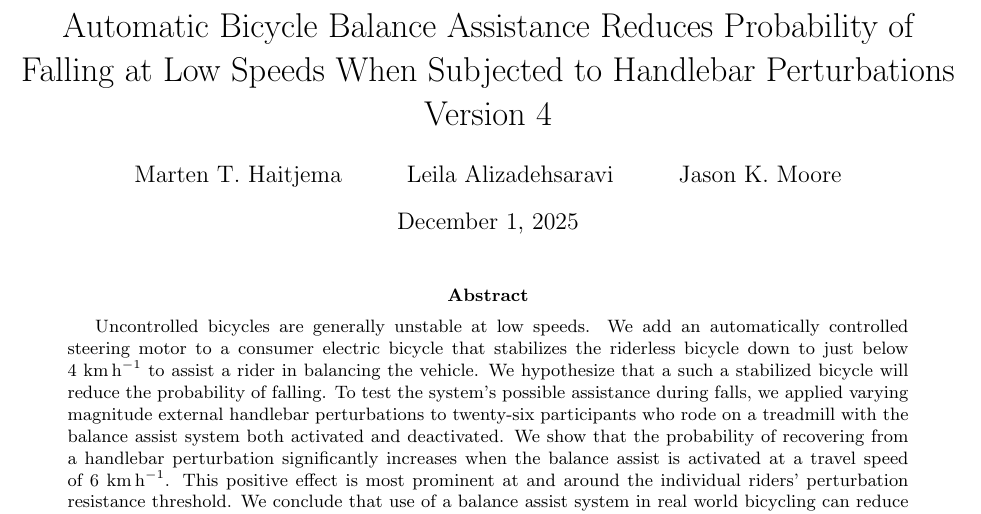
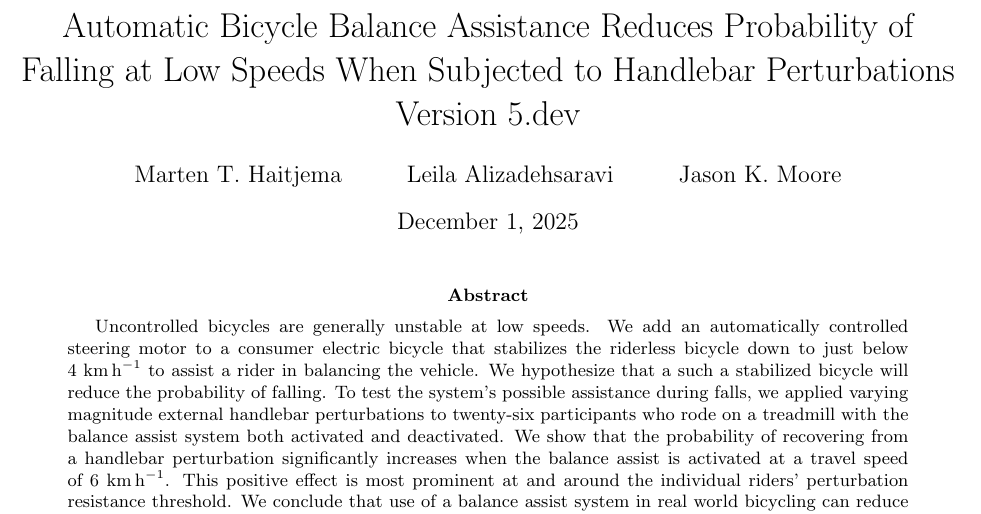
Before and after one commit to mechmotum/fall-probability-paper, a LaTeX document (main.tex): part of page 1 of 17, cut so that both start at the same text. Compiled offline with pdfLaTeX.

Commit message:
Bump to version v5.dev.

```diff
--- a/main.tex
+++ b/main.tex
@@ -13,7 +13,7 @@
 \def\mps{\meter\per\second}
 
 \title{Automatic Bicycle Balance Assistance Reduces Probability of Falling at
-Low Speeds When Subjected to Handlebar Perturbations\\Version 4}
+Low Speeds When Subjected to Handlebar Perturbations\\Version 5.dev}
 
 \author{Marten T. Haitjema \and Leila Alizadehsaravi \and Jason K. Moore}
 
```
